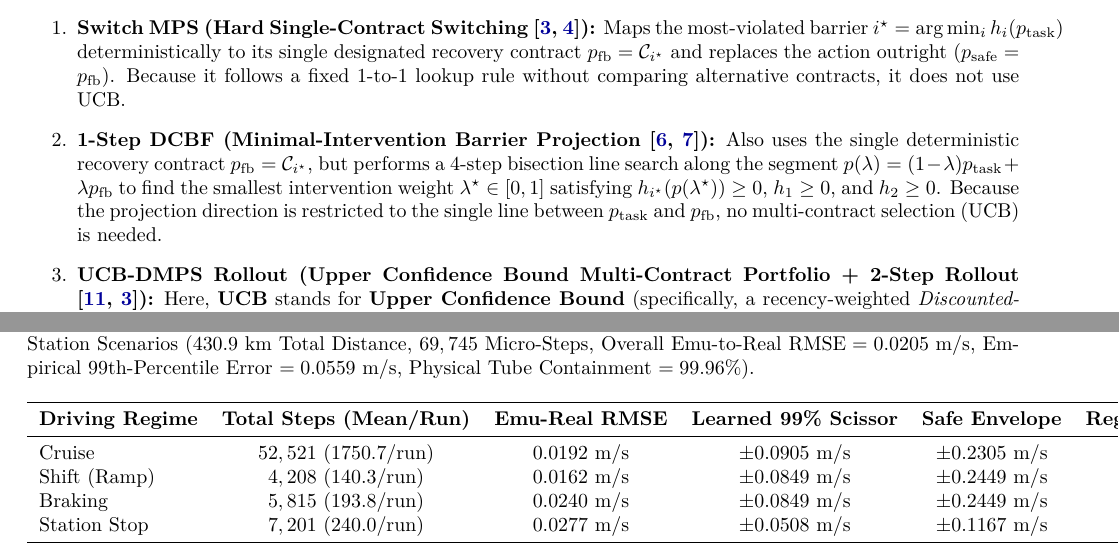
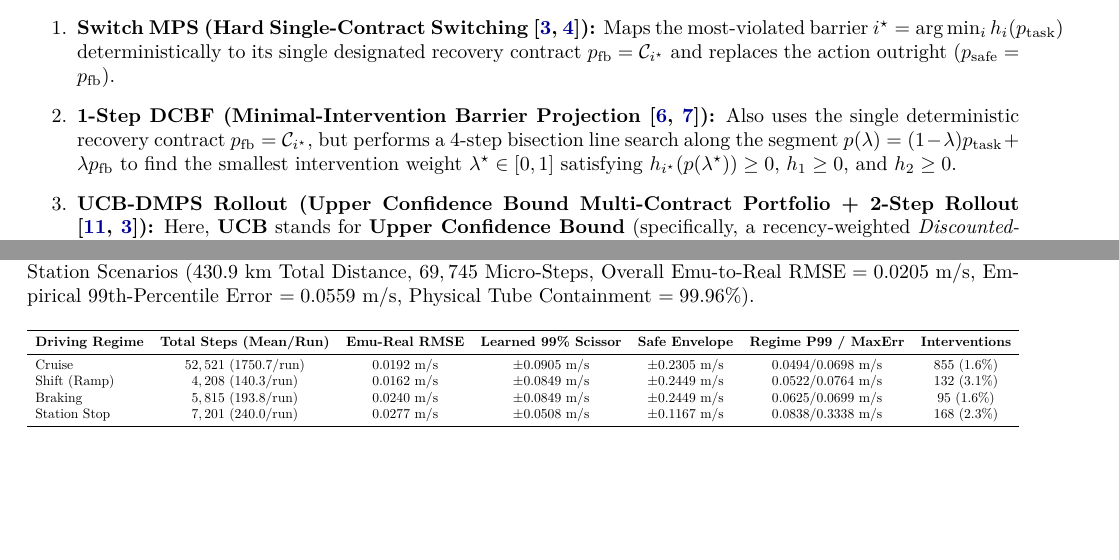
Before and after one commit to soundtrack42/ProjectTh, a LaTeX paper (deadline_station_trackGen/Report.tex): two parts of pages 6 and 7 of 9, joined at a grey line, cut so that both start at the same text, the shorter picture padded with empty space. Compiled offline with pdfLaTeX.

Commit message:
Minor change in the report

```diff
--- a/deadline_station_trackGen/Report.tex
+++ b/deadline_station_trackGen/Report.tex
@@ -219,8 +219,8 @@ Because a $C^2$ half-cosine S-curve fixes its duration $T_{\text{ramp}}$ at the
 
 The three shielding modes evaluated in Table~\ref{tab:stage3_main} represent progressively richer intervention mechanisms over $\mathcal{L}_{\text{cert}}$:
 \begin{enumerate}
-    \item \textbf{Switch MPS (Hard Single-Contract Switching \cite{banerjee2024,goodall2026}):} Maps the most-violated barrier $i^\star = \arg\min_i h_i(p_{\text{task}})$ deterministically to its single designated recovery contract $p_{\text{fb}} = \mathcal{C}_{i^\star}$ and replaces the action outright ($p_{\text{safe}} = p_{\text{fb}}$). Because it follows a fixed 1-to-1 lookup rule without comparing alternative contracts, it does not use UCB.
-    \item \textbf{1-Step DCBF (Minimal-Intervention Barrier Projection \cite{hsu2024,wang2023}):} Also uses the single deterministic recovery contract $p_{\text{fb}} = \mathcal{C}_{i^\star}$, but performs a 4-step bisection line search along the segment $p(\lambda) = (1 - \lambda)p_{\text{task}} + \lambda p_{\text{fb}}$ to find the smallest intervention weight $\lambda^\star \in [0, 1]$ satisfying $h_{i^\star}(p(\lambda^\star)) \ge 0$, $h_1 \ge 0$, and $h_2 \ge 0$. Because the projection direction is restricted to the single line between $p_{\text{task}}$ and $p_{\text{fb}}$, no multi-contract selection (UCB) is needed.
+    \item \textbf{Switch MPS (Hard Single-Contract Switching \cite{banerjee2024,goodall2026}):} Maps the most-violated barrier $i^\star = \arg\min_i h_i(p_{\text{task}})$ deterministically to its single designated recovery contract $p_{\text{fb}} = \mathcal{C}_{i^\star}$ and replaces the action outright ($p_{\text{safe}} = p_{\text{fb}}$).
+    \item \textbf{1-Step DCBF (Minimal-Intervention Barrier Projection \cite{hsu2024,wang2023}):} Also uses the single deterministic recovery contract $p_{\text{fb}} = \mathcal{C}_{i^\star}$, but performs a 4-step bisection line search along the segment $p(\lambda) = (1 - \lambda)p_{\text{task}} + \lambda p_{\text{fb}}$ to find the smallest intervention weight $\lambda^\star \in [0, 1]$ satisfying $h_{i^\star}(p(\lambda^\star)) \ge 0$, $h_1 \ge 0$, and $h_2 \ge 0$.
     \item \textbf{UCB-DMPS Rollout (Upper Confidence Bound Multi-Contract Portfolio + 2-Step Rollout \cite{adalat2026a,banerjee2024}):} Here, \textbf{UCB} stands for \textbf{Upper Confidence Bound} (specifically, a recency-weighted \textit{Discounted-UCB} multi-armed bandit selector with forgetting factor $\eta = 0.992$). Rather than being locked to a single recovery rule $\mathcal{C}_{i^\star}$, the shield treats $\mathcal{L}_{\text{cert}}$ as a compositional portfolio where multiple contracts can resolve a violation with different comfort, energy, and schedule trade-offs (for example, when approaching a slower speed zone, $\mathcal{C}_4$ Eco-Regen Coast may satisfy safety while saving more traction energy than $\mathcal{C}_2$ alone). For each candidate contract $\mathcal{C} \in \mathcal{L}_{\text{cert}}$, the shield tracks its discounted cumulative reward $S_{\mathcal{C}}$ and discounted pull count $N_{\mathcal{C}}$ ($S_{\mathcal{C}} \leftarrow \eta S_{\mathcal{C}} + r_t,\; N_{\mathcal{C}} \leftarrow \eta N_{\mathcal{C}} + 1$) and computes the Upper Confidence Bound score:
     \begin{equation}
         \text{UCB}(\mathcal{C}) = \underbrace{\frac{S_{\mathcal{C}}}{N_{\mathcal{C}}}}_{\text{empirical contract performance}} + \underbrace{\beta_{\text{ucb}}\sqrt{\frac{\ln\!\big(1 + \sum_{\mathcal{C}' \in \mathcal{L}_{\text{cert}}} N_{\mathcal{C}'}\big)}{N_{\mathcal{C}}}}}_{\text{upper confidence exploration bonus}}, \qquad \beta_{\text{ucb}} = 0.35
@@ -302,7 +303,8 @@ Shift (Ramp) & $4,208\text{ }(140.3/\text{run})$ & $0.0162\text{ m/s}$ & $\pm 0.
 Braking & $5,815\text{ }(193.8/\text{run})$ & $0.0240\text{ m/s}$ & $\pm 0.0849\text{ m/s}$ & $\pm 0.2449\text{ m/s}$ & $0.0625 / 0.0699\text{ m/s}$ & $95\text{ }(1.6\%)$ \\
 Station Stop & $7,201\text{ }(240.0/\text{run})$ & $0.0277\text{ m/s}$ & $\pm 0.0508\text{ m/s}$ & $\pm 0.1167\text{ m/s}$ & $0.0838 / 0.3338\text{ m/s}$ & $168\text{ }(2.3\%)$ \\
 \bottomrule
-\end{tabular}
+\end{tabular}%
+}
 \end{table}
 
 \begin{figure}[H]
```
Also changed, not shown: deadline_station_trackGen/Report.tex (1 more changed lines).
